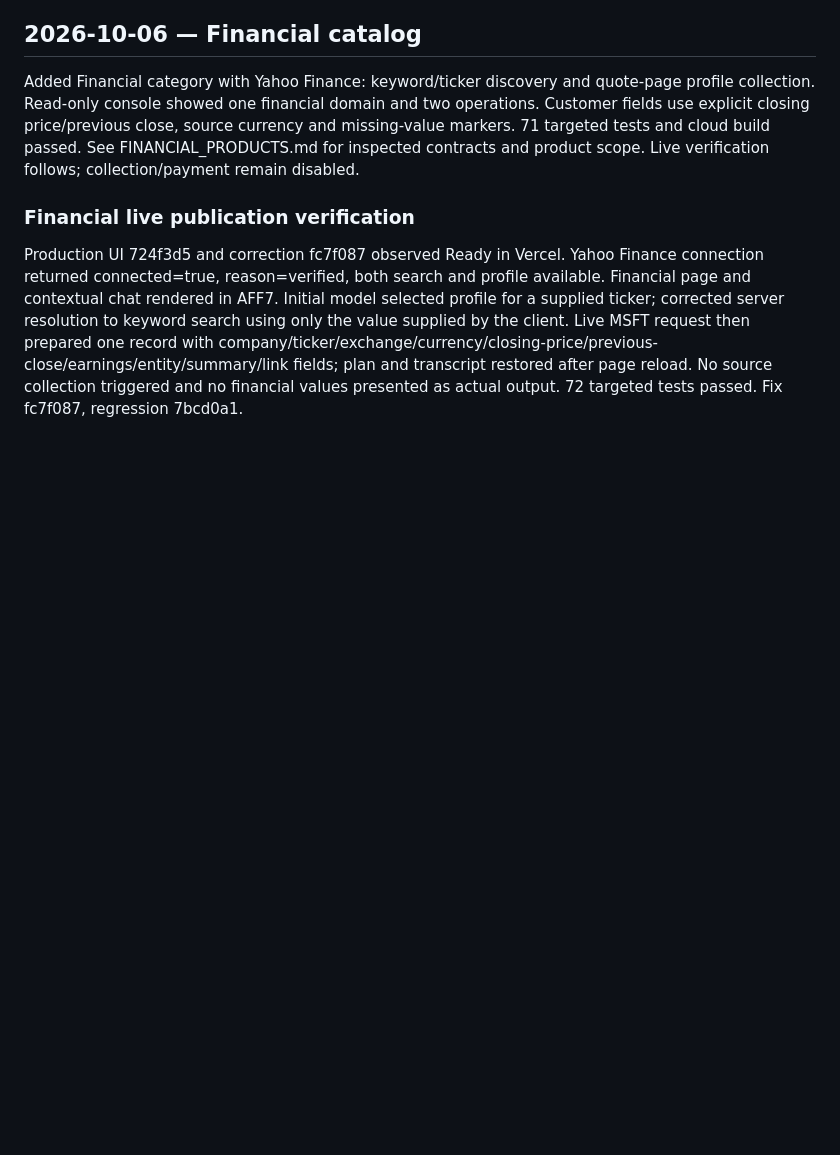
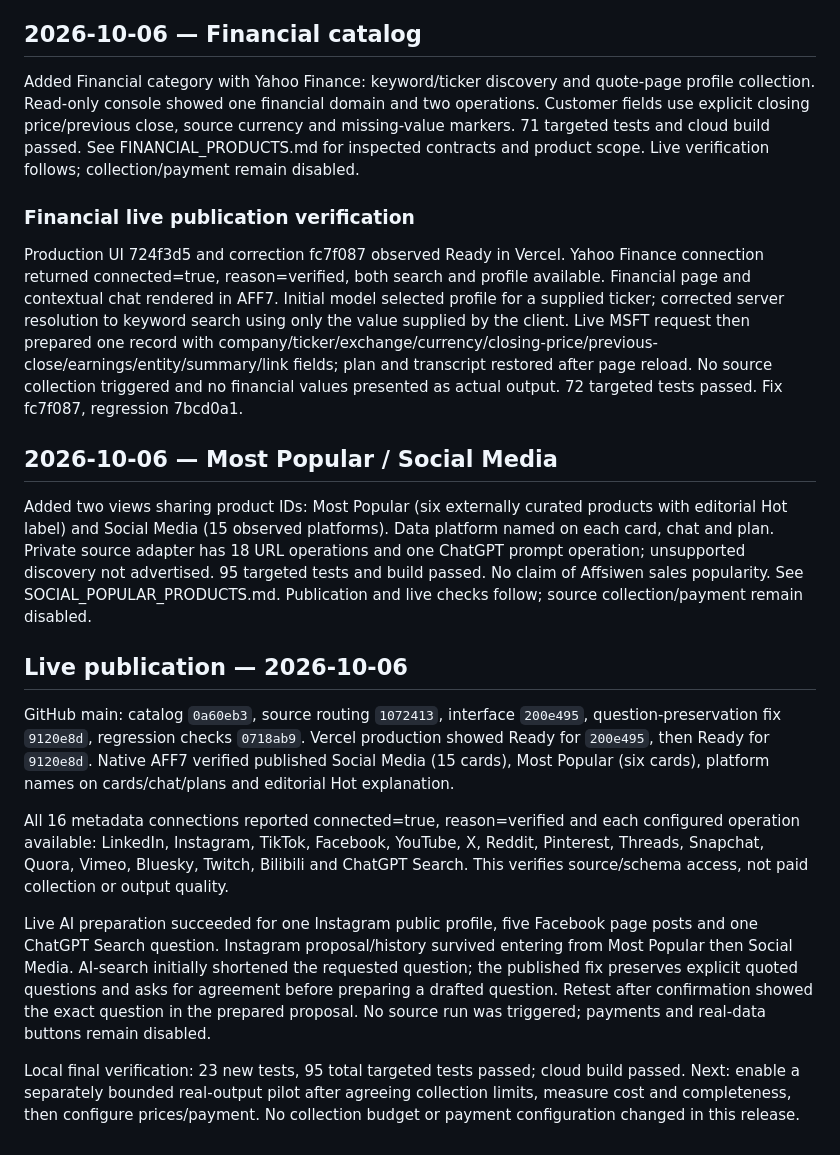
Before and after one commit to affsiw7/Affsiwen-platform, a Markdown page: docs/PROJECT_LOG.md, the part around the change. Rendered like a GitHub page; blank space fills up the shorter version.

Commit message:
Document Social Media and Hot launch with verified live preparation flows

```diff
--- a/docs/PROJECT_LOG.md
+++ b/docs/PROJECT_LOG.md
@@ -203,3 +203,18 @@ Added Financial category with Yahoo Finance: keyword/ticker discovery and quote-
 ### Financial live publication verification
 
 Production UI 724f3d5 and correction fc7f087 observed Ready in Vercel. Yahoo Finance connection returned connected=true, reason=verified, both search and profile available. Financial page and contextual chat rendered in AFF7. Initial model selected profile for a supplied ticker; corrected server resolution to keyword search using only the value supplied by the client. Live MSFT request then prepared one record with company/ticker/exchange/currency/closing-price/previous-close/earnings/entity/summary/link fields; plan and transcript restored after page reload. No source collection triggered and no financial values presented as actual output. 72 targeted tests passed. Fix fc7f087, regression 7bcd0a1.
+
+## 2026-10-06 — Most Popular / Social Media
+
+Added two views sharing product IDs: Most Popular (six externally curated products with editorial Hot label) and Social Media (15 observed platforms). Data platform named on each card, chat and plan. Private source adapter has 18 URL operations and one ChatGPT prompt operation; unsupported discovery not advertised. 95 targeted tests and build passed. No claim of Affsiwen sales popularity. See SOCIAL_POPULAR_PRODUCTS.md. Publication and live checks follow; source collection/payment remain disabled.
+
+
+## Live publication — 2026-10-06
+
+GitHub main: catalog `0a60eb3`, source routing `1072413`, interface `200e495`, question-preservation fix `9120e8d`, regression checks `0718ab9`. Vercel production showed Ready for `200e495`, then Ready for `9120e8d`. Native AFF7 verified published Social Media (15 cards), Most Popular (six cards), platform names on cards/chat/plans and editorial Hot explanation.
+
+All 16 metadata connections reported connected=true, reason=verified and each configured operation available: LinkedIn, Instagram, TikTok, Facebook, YouTube, X, Reddit, Pinterest, Threads, Snapchat, Quora, Vimeo, Bluesky, Twitch, Bilibili and ChatGPT Search. This verifies source/schema access, not paid collection or output quality.
+
+Live AI preparation succeeded for one Instagram public profile, five Facebook page posts and one ChatGPT Search question. Instagram proposal/history survived entering from Most Popular then Social Media. AI-search initially shortened the requested question; the published fix preserves explicit quoted questions and asks for agreement before preparing a drafted question. Retest after confirmation showed the exact question in the prepared proposal. No source run was triggered; payments and real-data buttons remain disabled.
+
+Local final verification: 23 new tests, 95 total targeted tests passed; cloud build passed. Next: enable a separately bounded real-output pilot after agreeing collection limits, measure cost and completeness, then configure prices/payment. No collection budget or payment configuration changed in this release.
```
Also changed, not shown: docs/PLAN.md (+7 -0 lines), docs/SOCIAL_POPULAR_PRODUCTS.md (added, +53 -0 lines).
